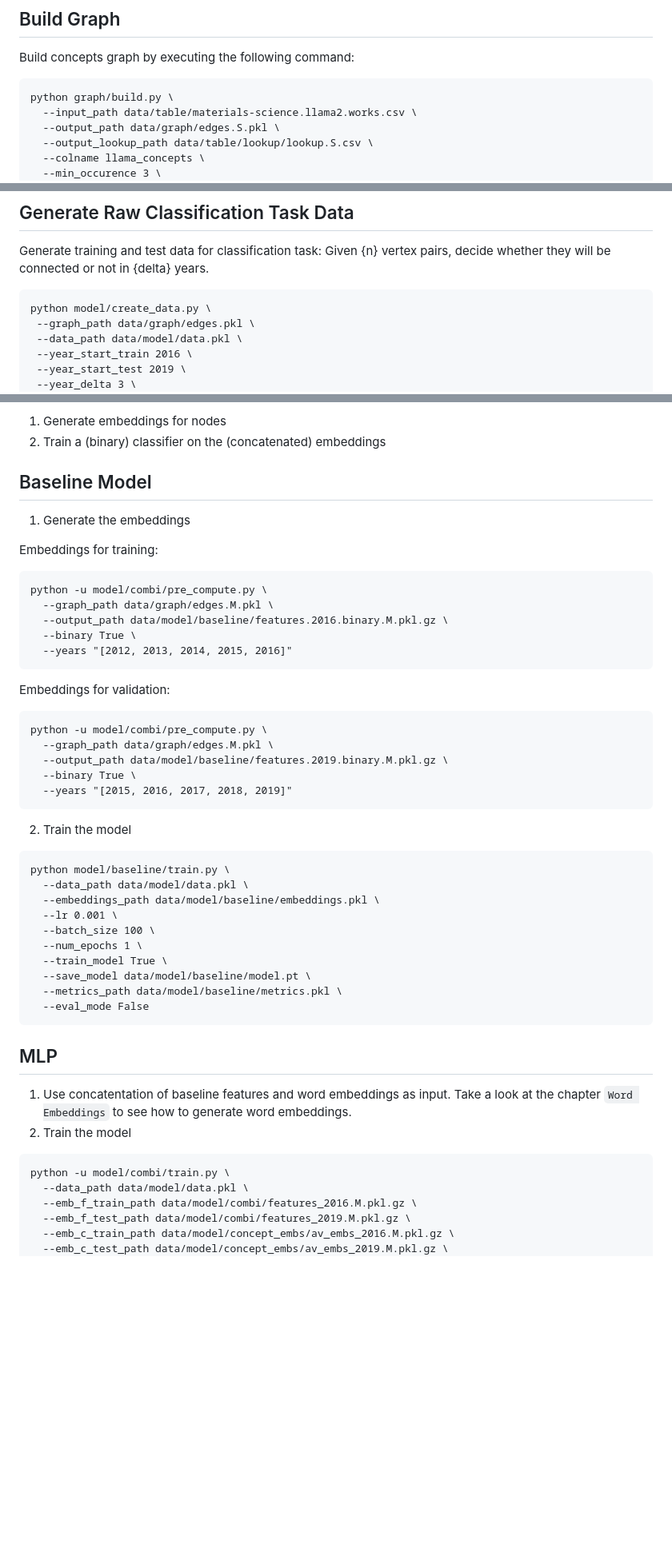
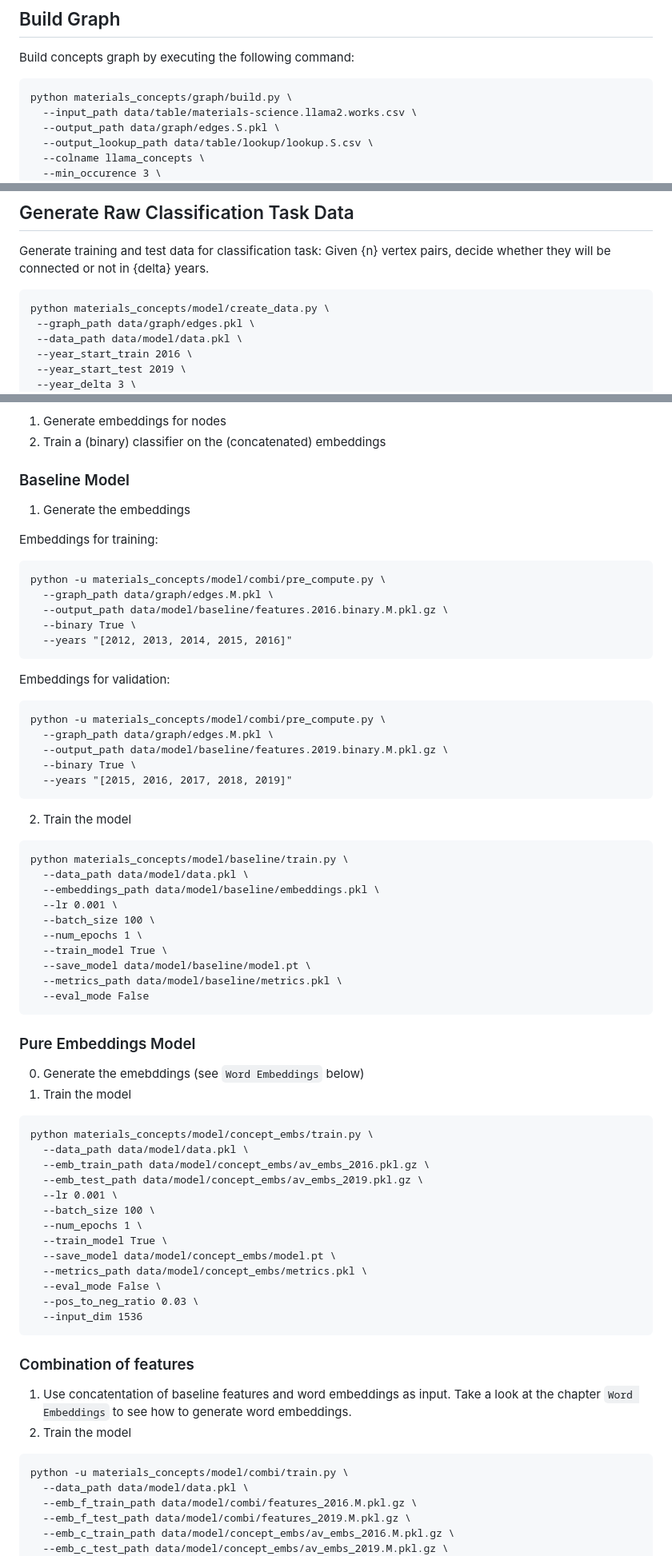
Before and after one commit to aimat-lab/materials_concepts, a Markdown page: README.md, 3 parts joined by grey strips. Shown at 80% size. Rendered like a GitHub page; blank space fills up the shorter version.

Commit message:
adapt paths

````diff
--- a/README.md
+++ b/README.md
@@ -163,7 +163,7 @@ If you were to replicate the process, you would have to copy the `materials-scie
 Build concepts graph by executing the following command:
 
 ```
-python graph/build.py \
+python materials_concepts/graph/build.py \
   --input_path data/table/materials-science.llama2.works.csv \
   --output_path data/graph/edges.S.pkl \
   --output_lookup_path data/table/lookup/lookup.S.csv \
@@ -195,7 +195,7 @@ Because of the sparse nature of the graph, it is stored as edge list. The timest
 Generate training and test data for classification task: Given {n} vertex pairs, decide whether they will be connected or not in {delta} years.
 
 ```
-python model/create_data.py \
+python materials_concepts/model/create_data.py \
  --graph_path data/graph/edges.pkl \
  --data_path data/model/data.pkl \
  --year_start_train 2016 \
@@ -234,14 +234,14 @@ The classification process can typically be divided into two steps:
 1. Generate embeddings for nodes
 2. Train a (binary) classifier on the (concatenated) embeddings
 
-## Baseline Model
+### Baseline Model
 
 1. Generate the embeddings
 
 Embeddings for training:
 
 ```
-python -u model/combi/pre_compute.py \
+python -u materials_concepts/model/combi/pre_compute.py \
   --graph_path data/graph/edges.M.pkl \
   --output_path data/model/baseline/features.2016.binary.M.pkl.gz \
   --binary True \
@@ -251,7 +251,7 @@ python -u model/combi/pre_compute.py \
 Embeddings for validation:
 
 ```
-python -u model/combi/pre_compute.py \
+python -u materials_concepts/model/combi/pre_compute.py \
   --graph_path data/graph/edges.M.pkl \
   --output_path data/model/baseline/features.2019.binary.M.pkl.gz \
   --binary True \
@@ -261,7 +261,7 @@ python -u model/combi/pre_compute.py \
 2. Train the model
 
 ```
-python model/baseline/train.py \
+python materials_concepts/model/baseline/train.py \
   --data_path data/model/data.pkl \
   --embeddings_path data/model/baseline/embeddings.pkl \
   --lr 0.001 \
@@ -273,13 +273,34 @@ python model/baseline/train.py \
   --eval_mode False
 ```
 
-## MLP
+### Pure Embeddings Model
+
+0. Generate the emebddings (see `Word Embeddings` below)
+1. Train the model
+
+```
+python materials_concepts/model/concept_embs/train.py \
+  --data_path data/model/data.pkl \
+  --emb_train_path data/model/concept_embs/av_embs_2016.pkl.gz \
+  --emb_test_path data/model/concept_embs/av_embs_2019.pkl.gz \
+  --lr 0.001 \
+  --batch_size 100 \
+  --num_epochs 1 \
+  --train_model True \
+  --save_model data/model/concept_embs/model.pt \
+  --metrics_path data/model/concept_embs/metrics.pkl \
+  --eval_mode False \
+  --pos_to_neg_ratio 0.03 \
+  --input_dim 1536
+```
+
+### Combination of features
 
 1. Use concatentation of baseline features and word embeddings as input. Take a look at the chapter `Word Embeddings` to see how to generate word embeddings.
 2. Train the model
 
 ```
-python -u model/combi/train.py \
+python -u materials_concepts/model/combi/train.py \
   --data_path data/model/data.pkl \
   --emb_f_train_path data/model/combi/features_2016.M.pkl.gz \
   --emb_f_test_path data/model/combi/features_2019.M.pkl.gz \
````
Also changed, not shown: other parts of README.md (+10 -6 lines).
